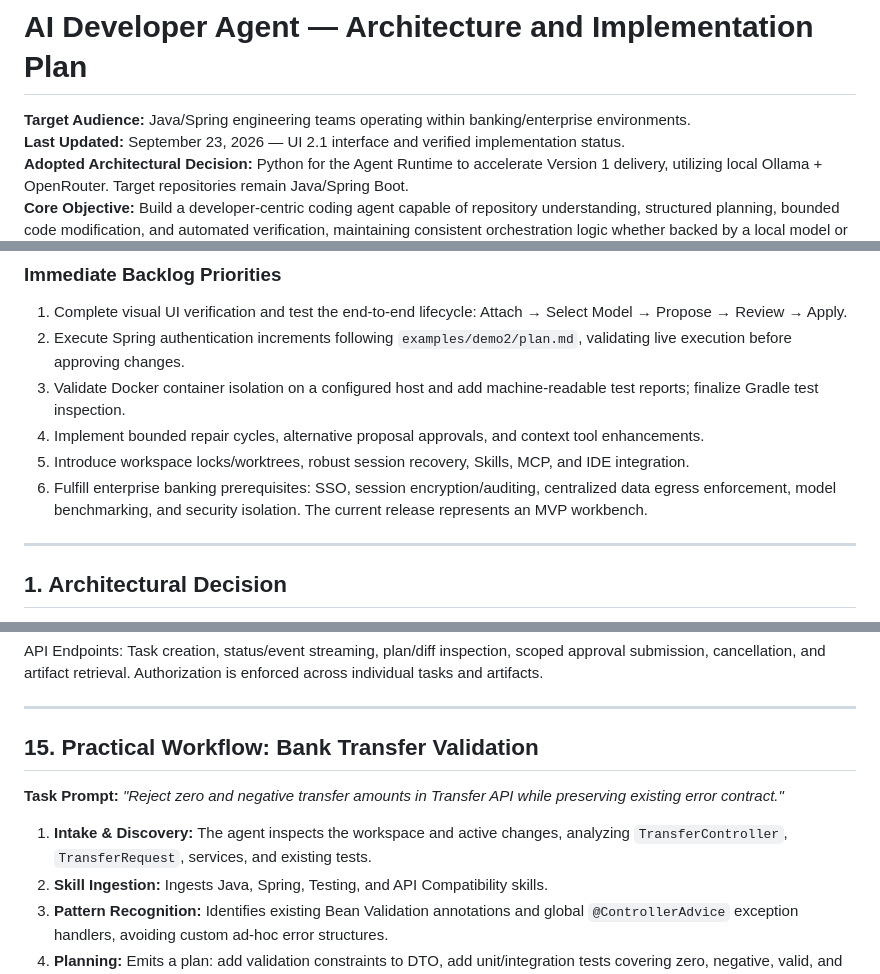
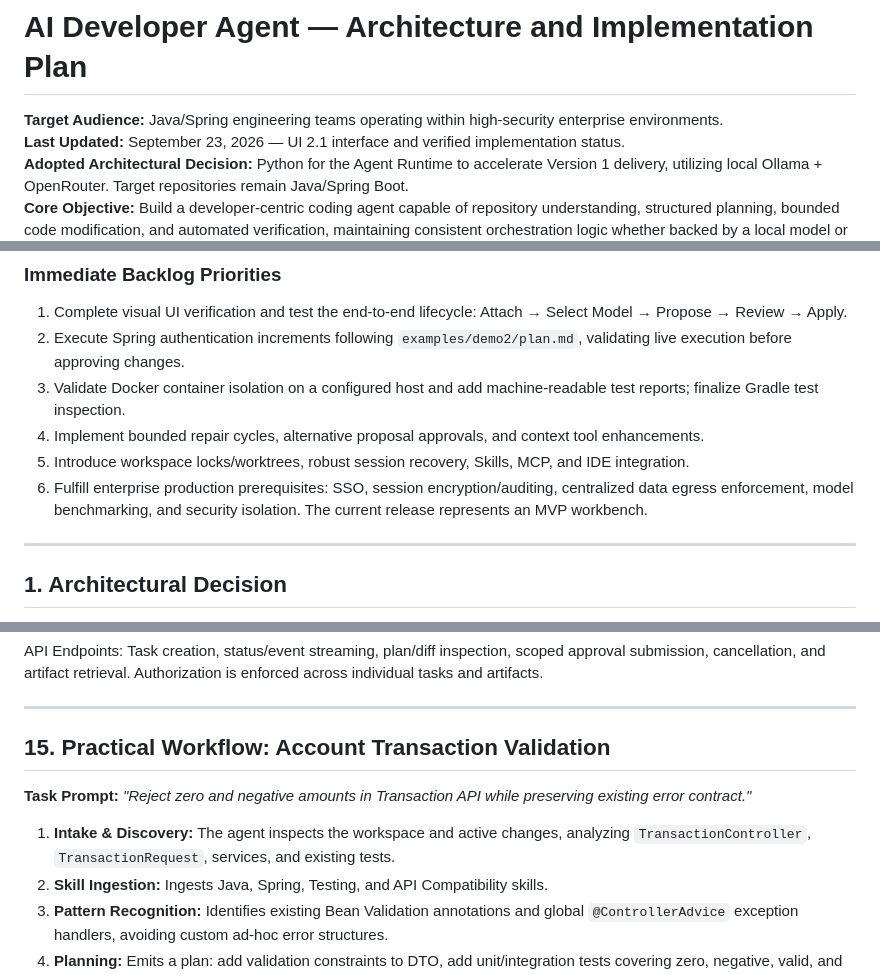
Before and after one commit to mohamedsaad208/AI-Agent, a Markdown page: AI-Developer-Agent-Architecture-Plan.md, 3 parts joined by grey strips. GitHub-like rendering.

```diff
--- a/AI-Developer-Agent-Architecture-Plan.md
+++ b/AI-Developer-Agent-Architecture-Plan.md
@@ -1,6 +1,6 @@
 # AI Developer Agent — Architecture and Implementation Plan
 
-**Target Audience:** Java/Spring engineering teams operating within banking/enterprise environments.
+**Target Audience:** Java/Spring engineering teams operating within high-security enterprise environments.
 **Last Updated:** September 23, 2026 — UI 2.1 interface and verified implementation status.
 **Adopted Architectural Decision:** Python for the Agent Runtime to accelerate Version 1 delivery, utilizing local Ollama + OpenRouter. Target repositories remain Java/Spring Boot.
 **Core Objective:** Build a developer-centric coding agent capable of repository understanding, structured planning, bounded code modification, and automated verification, maintaining consistent orchestration logic whether backed by a local model or cloud providers.
@@ -92,7 +92,7 @@ The interface features a modern dark/light layout tailored for developer workflo
 3. Validate Docker container isolation on a configured host and add machine-readable test reports; finalize Gradle test inspection.
 4. Implement bounded repair cycles, alternative proposal approvals, and context tool enhancements.
 5. Introduce workspace locks/worktrees, robust session recovery, Skills, MCP, and IDE integration.
-6. Fulfill enterprise banking prerequisites: SSO, session encryption/auditing, centralized data egress enforcement, model benchmarking, and security isolation. The current release represents an MVP workbench.
+6. Fulfill enterprise production prerequisites: SSO, session encryption/auditing, centralized data egress enforcement, model benchmarking, and security isolation. The current release represents an MVP workbench.
 
 ---
 
@@ -520,11 +520,11 @@ API Endpoints: Task creation, status/event streaming, plan/diff inspection, scop
 
 ---
 
-## 15. Practical Workflow: Bank Transfer Validation
+## 15. Practical Workflow: Account Transaction Validation
 
-**Task Prompt:** *"Reject zero and negative transfer amounts in Transfer API while preserving existing error contract."*
+**Task Prompt:** *"Reject zero and negative amounts in Transaction API while preserving existing error contract."*
 
-1. **Intake & Discovery:** The agent inspects the workspace and active changes, analyzing `TransferController`, `TransferRequest`, services, and existing tests.
+1. **Intake & Discovery:** The agent inspects the workspace and active changes, analyzing `TransactionController`, `TransactionRequest`, services, and existing tests.
 2. **Skill Ingestion:** Ingests Java, Spring, Testing, and API Compatibility skills.
 3. **Pattern Recognition:** Identifies existing Bean Validation annotations and global `@ControllerAdvice` exception handlers, avoiding custom ad-hoc error structures.
 4. **Planning:** Emits a plan: add validation constraints to DTO, add unit/integration tests covering zero, negative, valid, and null amounts, and verify that services are not invoked on invalid requests.
```
Also changed, not shown: other parts of AI-Developer-Agent-Architecture-Plan.md (+4 -4 lines), README.md (+3 -3 lines).
